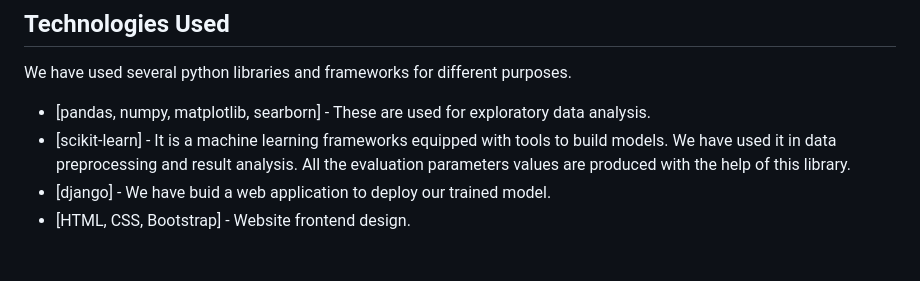
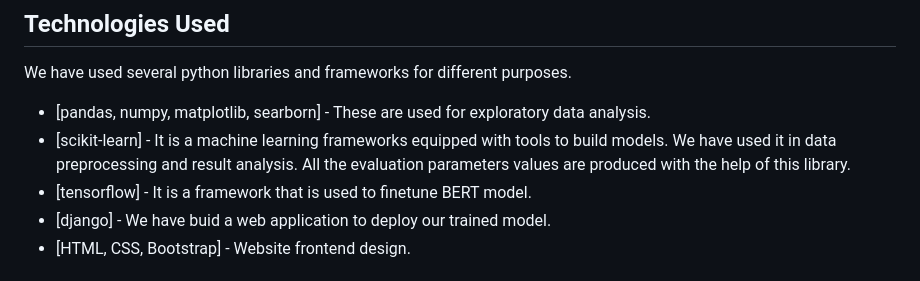
Before and after one commit to Muntasir2179/sentiment-detector, a Markdown page: README.md, the part around the change. GitHub-like rendering.

```diff
--- a/README.md
+++ b/README.md
@@ -155,6 +155,7 @@ We have used several python libraries and frameworks for different purposes.
 
 - [pandas, numpy, matplotlib, searborn] - These are used for exploratory data analysis.
 - [scikit-learn] - It is a machine learning frameworks equipped with tools to build models. We have used it in data preprocessing and result analysis. All the evaluation parameters values are produced with the help of this library.
+- [tensorflow] - It is a framework that is used to finetune BERT model.
 - [django] - We have buid a web application to deploy our trained model.
 - [HTML, CSS, Bootstrap] - Website frontend design.
 
```
